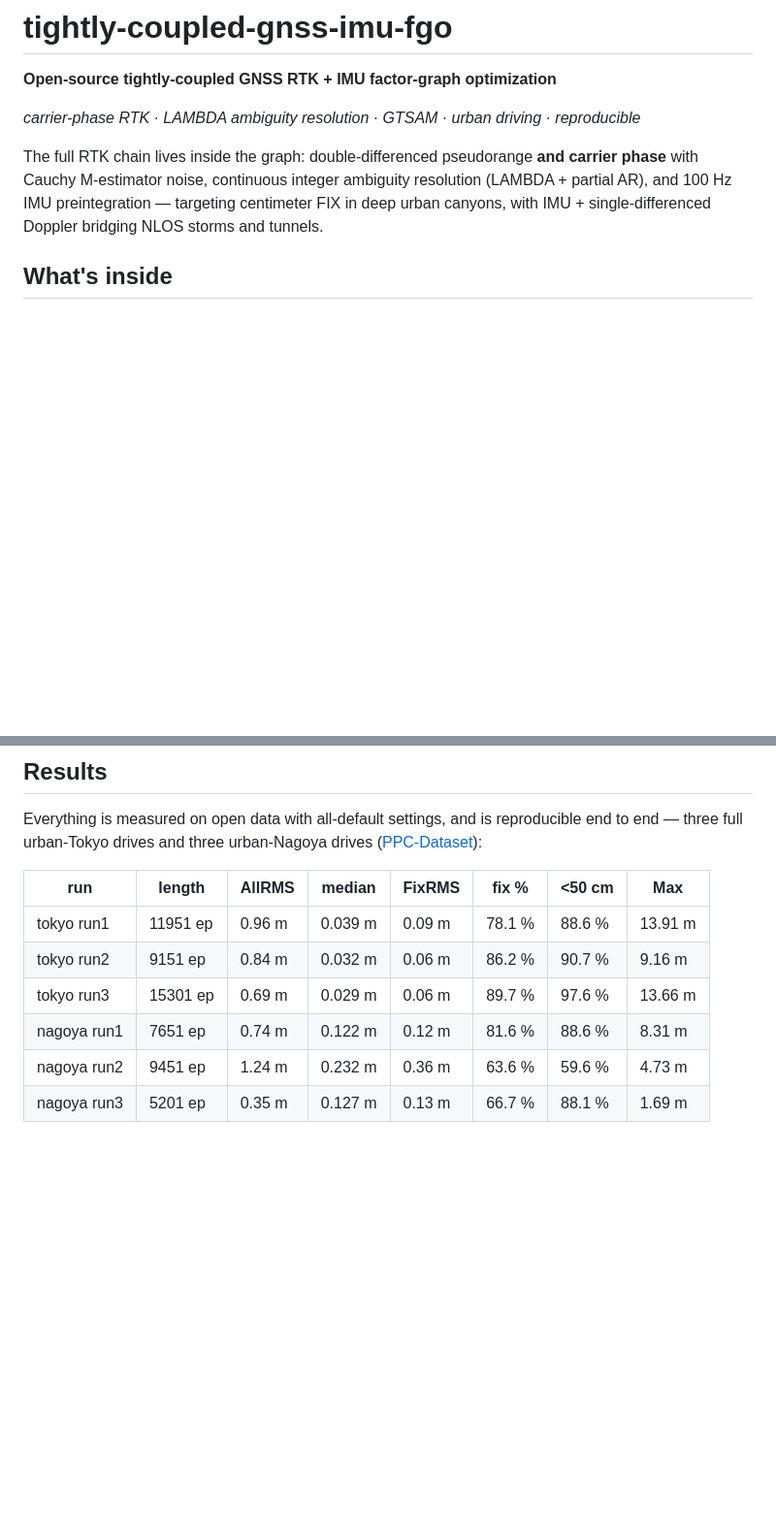
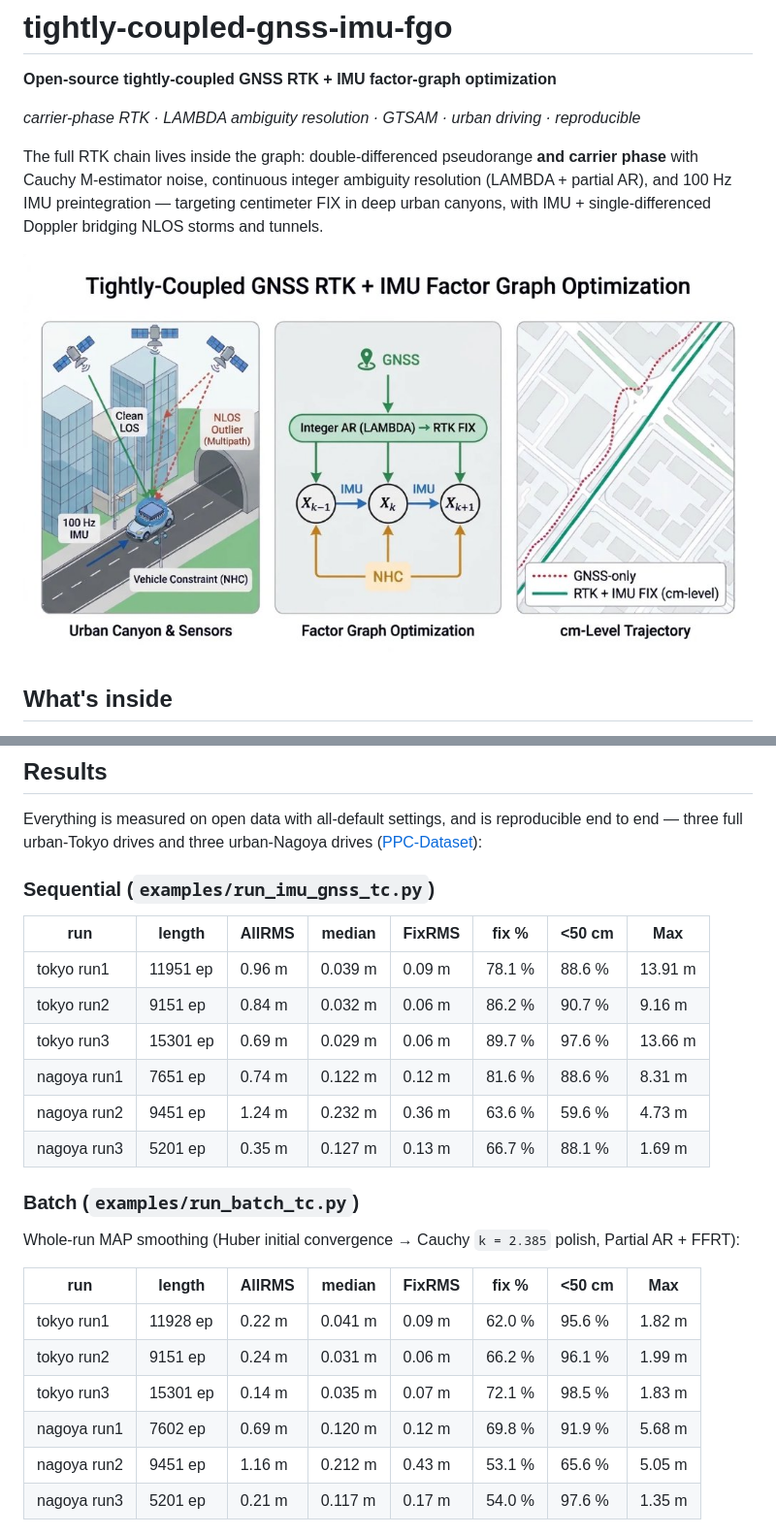
Before and after one commit to inuex35/tightly-coupled-gnss-imu-fgo, a Markdown page: README.md, 2 parts joined by grey strips. Shown at 97% size. Drawn GitHub-style; pictures changed too: docs/overview.png (added); blank space fills up the shorter version.

```diff
--- a/README.md
+++ b/README.md
@@ -10,6 +10,8 @@ continuous integer ambiguity resolution (LAMBDA + partial AR), and
 100 Hz IMU preintegration — targeting centimeter FIX in deep urban
 canyons, with IMU + single-differenced Doppler bridging NLOS storms
 and tunnels.
+
+![overview](docs/overview.png)
 
 ## What's inside
 
@@ -38,6 +40,8 @@ reproducible end to end — three full urban-Tokyo drives and three
 urban-Nagoya drives
 ([PPC-Dataset](https://github.com/taroz/PPC-Dataset)):
 
+### Sequential (`examples/run_imu_gnss_tc.py`)
+
 | run         | length    | AllRMS  | median  | FixRMS  | fix %  | <50 cm | Max     |
 |-------------|-----------|---------|---------|---------|--------|--------|---------|
 | tokyo run1  | 11951 ep  |  0.96 m | 0.039 m | 0.09 m  | 78.1 % | 88.6 % | 13.91 m |
@@ -46,6 +50,19 @@ urban-Nagoya drives
 | nagoya run1 |  7651 ep  |  0.74 m | 0.122 m | 0.12 m  | 81.6 % | 88.6 % |  8.31 m |
 | nagoya run2 |  9451 ep  |  1.24 m | 0.232 m | 0.36 m  | 63.6 % | 59.6 % |  4.73 m |
 | nagoya run3 |  5201 ep  |  0.35 m | 0.127 m | 0.13 m  | 66.7 % | 88.1 % |  1.69 m |
+
+### Batch (`examples/run_batch_tc.py`)
+
+Whole-run MAP smoothing (Huber initial convergence → Cauchy `k = 2.385` polish, Partial AR + FFRT):
+
+| run         | length    | AllRMS  | median  | FixRMS  | fix %  | <50 cm | Max     |
+|-------------|-----------|---------|---------|---------|--------|--------|---------|
+| tokyo run1  | 11928 ep  |  0.22 m | 0.041 m | 0.09 m  | 62.0 % | 95.6 % |  1.82 m |
+| tokyo run2  |  9151 ep  |  0.24 m | 0.031 m | 0.06 m  | 66.2 % | 96.1 % |  1.99 m |
+| tokyo run3  | 15301 ep  |  0.14 m | 0.035 m | 0.07 m  | 72.1 % | 98.5 % |  1.83 m |
+| nagoya run1 |  7602 ep  |  0.69 m | 0.120 m | 0.12 m  | 69.8 % | 91.9 % |  5.68 m |
+| nagoya run2 |  9451 ep  |  1.16 m | 0.212 m | 0.43 m  | 53.1 % | 65.6 % |  5.05 m |
+| nagoya run3 |  5201 ep  |  0.21 m | 0.117 m | 0.17 m  | 54.0 % | 97.6 % |  1.35 m |
 
 
 ![tokyo_defaults](docs/tokyo_defaults.png)
```
Also changed, not shown: 4 other files.
